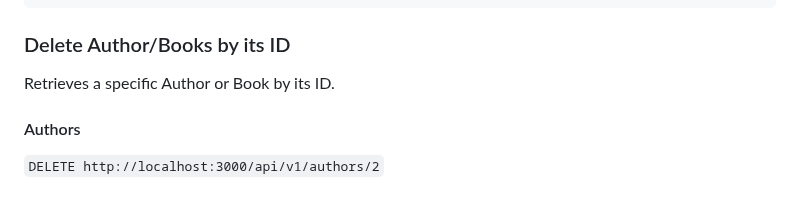
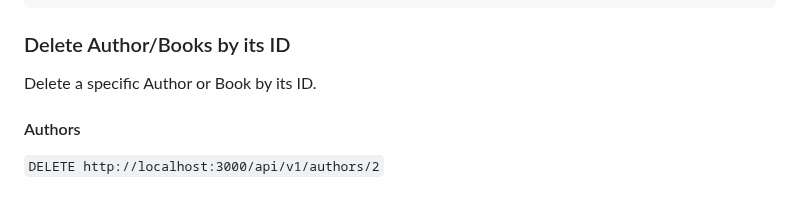
Before and after one commit to 20HDMI04/LibHub, a Markdown page: README.md, the part around the change. GitHub-like rendering.

````diff
--- a/README.md
+++ b/README.md
@@ -140,7 +140,7 @@ Create one instance of an Author or a Book.
 ```
 
 ### Delete Author/Books by its ID
-Retrieves a specific Author or Book by its ID.
+Delete a specific Author or Book by its ID.
 #### Authors
 `DELETE http://localhost:3000/api/v1/authors/2`
 #### Books
````
